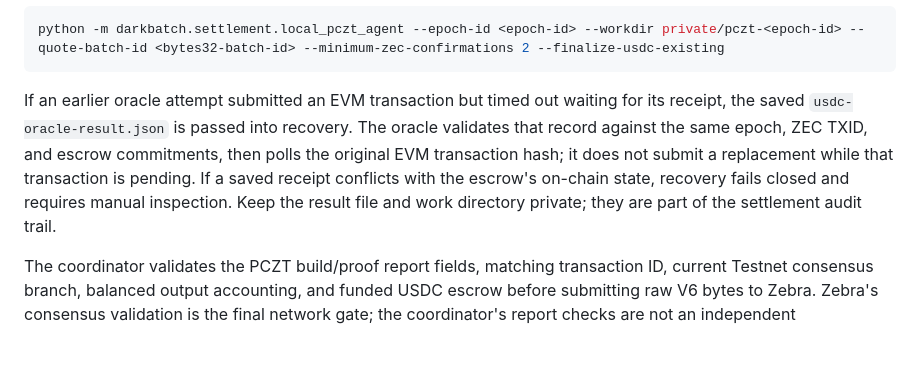
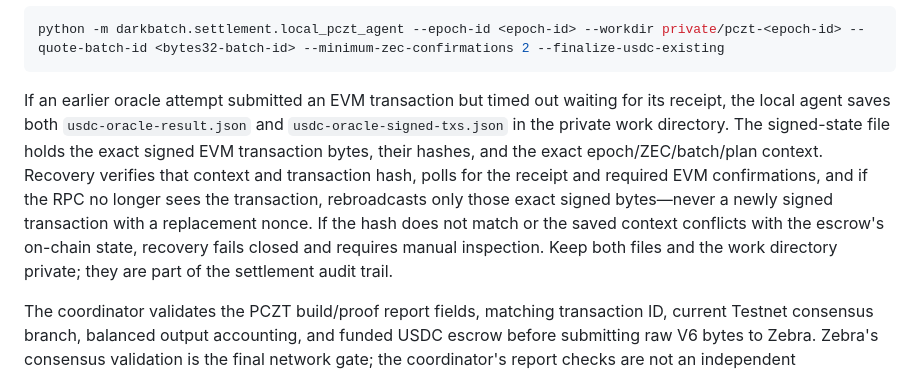
Before and after one commit to NibrasD/darkbatch, a Markdown page: docs/IRONWOOD_LOCAL_WALLET_WORKFLOW.md, the part around the change. Rendered like a GitHub page; blank space fills up the shorter version.

Commit message:
docs(settlement): document persisted signed EVM transaction recovery

````diff
--- a/docs/IRONWOOD_LOCAL_WALLET_WORKFLOW.md
+++ b/docs/IRONWOOD_LOCAL_WALLET_WORKFLOW.md
@@ -92,7 +92,7 @@ If ZEC was already broadcast but USDC release/finalization needs recovery, use t
 python -m darkbatch.settlement.local_pczt_agent --epoch-id <epoch-id> --workdir private/pczt-<epoch-id> --quote-batch-id <bytes32-batch-id> --minimum-zec-confirmations 2 --finalize-usdc-existing
 ```
 
-If an earlier oracle attempt submitted an EVM transaction but timed out waiting for its receipt, the saved `usdc-oracle-result.json` is passed into recovery. The oracle validates that record against the same epoch, ZEC TXID, and escrow commitments, then polls the original EVM transaction hash; it does not submit a replacement while that transaction is pending. If a saved receipt conflicts with the escrow's on-chain state, recovery fails closed and requires manual inspection. Keep the result file and work directory private; they are part of the settlement audit trail.
+If an earlier oracle attempt submitted an EVM transaction but timed out waiting for its receipt, the local agent saves both `usdc-oracle-result.json` and `usdc-oracle-signed-txs.json` in the private work directory. The signed-state file holds the exact signed EVM transaction bytes, their hashes, and the exact epoch/ZEC/batch/plan context. Recovery verifies that context and transaction hash, polls for the receipt and required EVM confirmations, and if the RPC no longer sees the transaction, rebroadcasts only those exact signed bytes—never a newly signed transaction with a replacement nonce. If the hash does not match or the saved context conflicts with the escrow's on-chain state, recovery fails closed and requires manual inspection. Keep both files and the work directory private; they are part of the settlement audit trail.
 
 The coordinator validates the PCZT build/proof report fields, matching transaction ID, current Testnet consensus branch, balanced output accounting, and funded USDC escrow before submitting raw V6 bytes to Zebra. Zebra's consensus validation is the final network gate; the coordinator's report checks are not an independent cryptographic proof verifier. Broadcast acceptance is not confirmation. Even with `--settle-usdc`, the epoch is reported settled only after Zebra confirms ZEC, the configured oracle verifies and releases the exact USDC escrow, and the coordinator's quote-finalize route verifies the release receipt and persists the resulting state.
 
````
